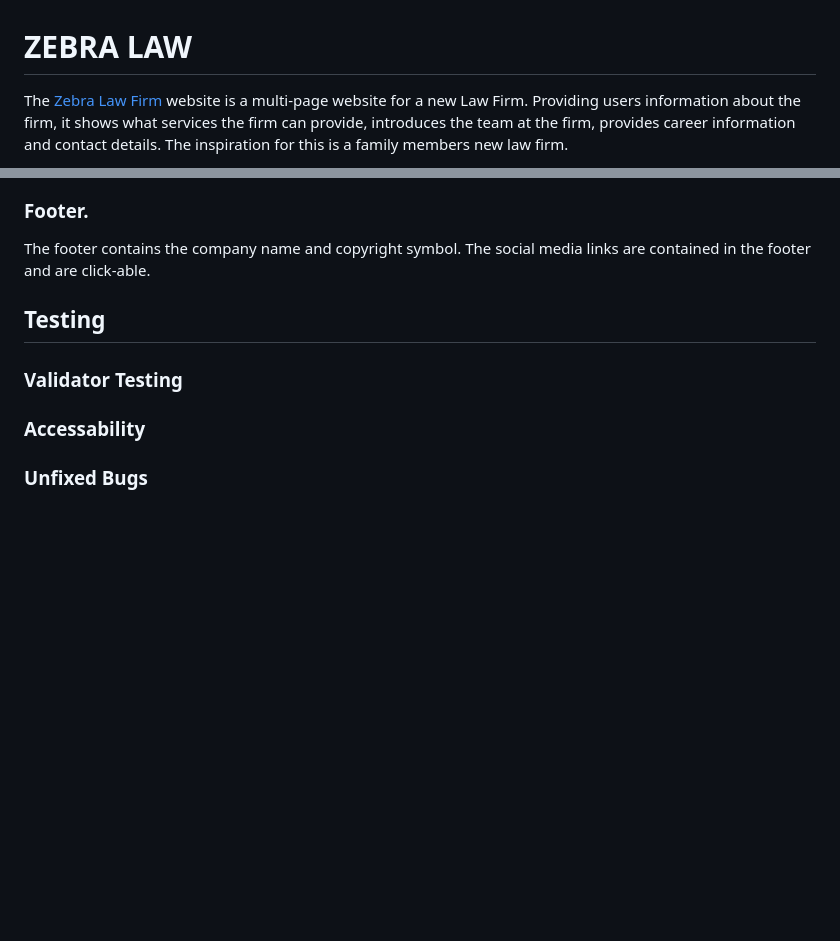
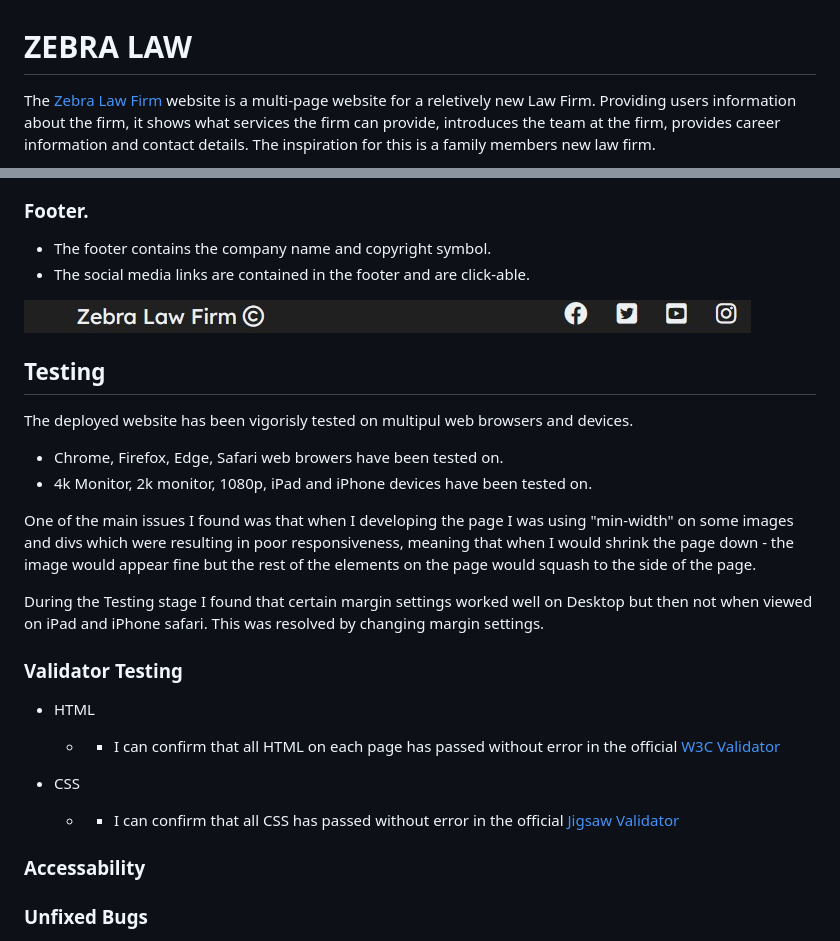
Before and after one commit to cniblock/Project_1, a Markdown page: README.md, 2 parts joined by grey strips. Rendered like a GitHub page; pictures changed too: readme-images/footer-readme.jpg (added); blank space fills up the shorter version.

Commit message:
added more content to readme

```diff
--- a/README.md
+++ b/README.md
@@ -1,6 +1,6 @@
 # ZEBRA LAW
 
-The [Zebra Law Firm](https://cniblock.github.io/Project_1/index.html) website is a multi-page website for a new Law Firm.
+The [Zebra Law Firm](https://cniblock.github.io/Project_1/index.html) website is a multi-page website for a reletively new Law Firm.
 Providing users information about the firm, it shows what services the firm can provide, introduces the team at the firm, provides career information and contact details.
 The inspiration for this is a family members new law firm.
 
@@ -69,12 +69,29 @@ It will allow the owner to look professional and give the option of users to con
 
 ### Footer.
 
-The footer contains the company name and copyright symbol.
-The social media links are contained in the footer and are click-able.
+* The footer contains the company name and copyright symbol.
+* The social media links are contained in the footer and are click-able.
+
+![Screenshot of Footer](readme-images/footer-readme.jpg)
 
 ## Testing
 
+The deployed website has been vigorisly tested on multipul web browsers and devices.
+
+* Chrome, Firefox, Edge, Safari web browers have been tested on.
+* 4k Monitor, 2k monitor, 1080p, iPad and iPhone devices have been tested on.
+
+One of the main issues I found was that when I developing the page I was using "min-width" on some images and divs which were resulting in poor responsiveness, meaning that when I would shrink the page down - the image would appear fine but the rest of the elements on the page would squash to the side of the page.
+
+During the Testing stage I found that certain margin settings worked well on Desktop but then not when viewed on iPad and iPhone safari. This was resolved by changing margin settings.
+
 ### Validator Testing
+
+* HTML
+  * * I can confirm that all HTML on each page has passed without error in the official [W3C Validator](https://validator.w3.org/#validate_by_input)
+
+* CSS
+    * * I can confirm that all CSS has passed without error in the official [Jigsaw Validator](https://jigsaw.w3.org/css-validator/#validate_by_input)
 
 ### Accessability
 
```
